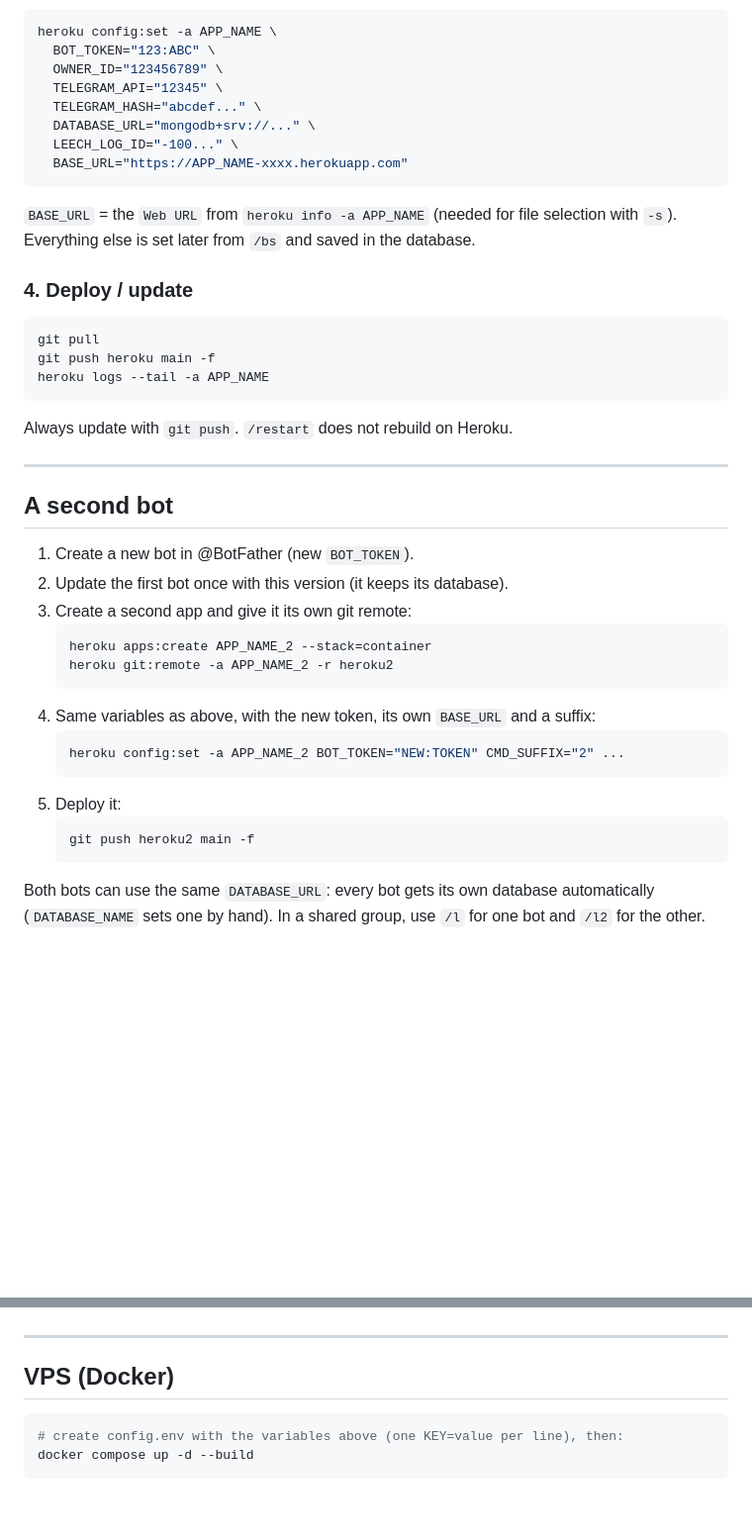
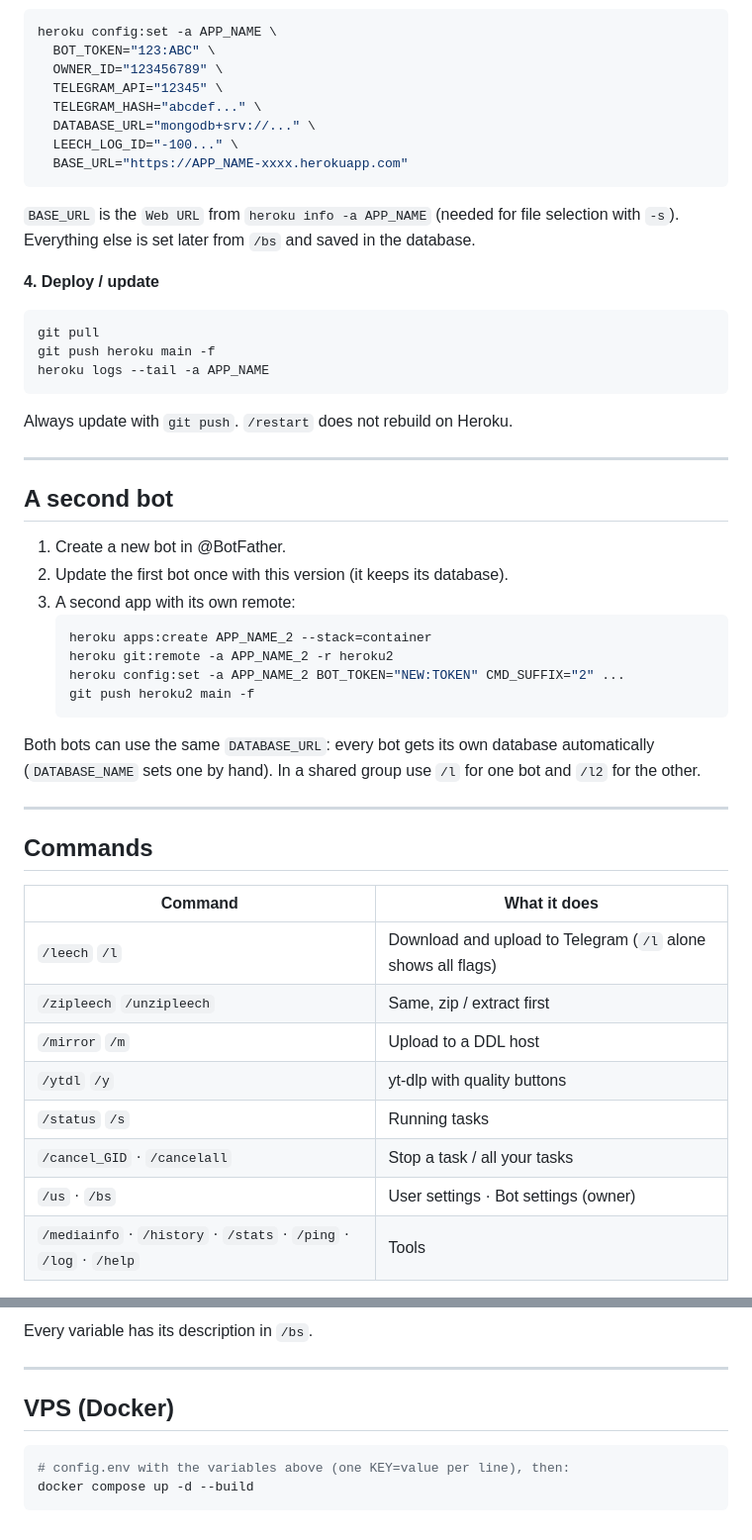
Before and after one commit to Tj-Bots/azml-go, a Markdown page: README.md, 2 parts joined by grey strips. Shown at 99% size. GitHub-like rendering; blank space fills up the shorter version.

````diff
--- a/README.md
+++ b/README.md
@@ -53,10 +68,10 @@ heroku config:set -a APP_NAME \
   LEECH_LOG_ID="-100..." \
   BASE_URL="https://APP_NAME-xxxx.herokuapp.com"
 ```
-`BASE_URL` = the `Web URL` from `heroku info -a APP_NAME` (needed for file selection with `-s`).
+`BASE_URL` is the `Web URL` from `heroku info -a APP_NAME` (needed for file selection with `-s`).
 Everything else is set later from `/bs` and saved in the database.
 
-### 4. Deploy / update
+**4. Deploy / update**
 ```bash
 git pull
 git push heroku main -f
@@ -68,21 +83,31 @@ Always update with `git push`. `/restart` does not rebuild on Heroku.
 
 ## A second bot
 
-1. Create a new bot in @BotFather (new `BOT_TOKEN`).
+1. Create a new bot in @BotFather.
 2. Update the first bot once with this version (it keeps its database).
-3. Create a second app and give it its own git remote:
+3. A second app with its own remote:
    ```bash
    heroku apps:create APP_NAME_2 --stack=container
    heroku git:remote -a APP_NAME_2 -r heroku2
-   ```
-4. Same variables as above, with the new token, its own `BASE_URL` and a suffix:
-   ```bash
    heroku config:set -a APP_NAME_2 BOT_TOKEN="NEW:TOKEN" CMD_SUFFIX="2" ...
-   ```
-5. Deploy it:
-   ```bash
    git push heroku2 main -f
    ```
 
 Both bots can use the same `DATABASE_URL`: every bot gets its own database automatically
-(`DATABASE_NAME` sets one by hand). In a shared group, use `/l` for one bot and `/l2` for the other.
+(`DATABASE_NAME` sets one by hand). In a shared group use `/l` for one bot and `/l2` for the other.
+
+---
+
+## Commands
+
+| Command | What it does |
+|---|---|
+| `/leech` `/l` | Download and upload to Telegram (`/l` alone shows all flags) |
+| `/zipleech` `/unzipleech` | Same, zip / extract first |
+| `/mirror` `/m` | Upload to a DDL host |
+| `/ytdl` `/y` | yt-dlp with quality buttons |
+| `/status` `/s` | Running tasks |
+| `/cancel_GID` · `/cancelall` | Stop a task / all your tasks |
+| `/us` · `/bs` | User settings · Bot settings (owner) |
+| `/mediainfo` · `/history` · `/stats` · `/ping` · `/log` · `/help` | Tools |
+
@@ -89,8 +175,9 @@ Both bots can use the same `DATABASE_URL`: every bot gets its own database autom
+Every variable has its description in `/bs`.
 
 ---
 
 ## VPS (Docker)
 ```bash
-# create config.env with the variables above (one KEY=value per line), then:
+# config.env with the variables above (one KEY=value per line), then:
 docker compose up -d --build
 ```
````
Also changed, not shown: other parts of README.md (+96 -20 lines), docs/banner.png (added), 3 other files.
